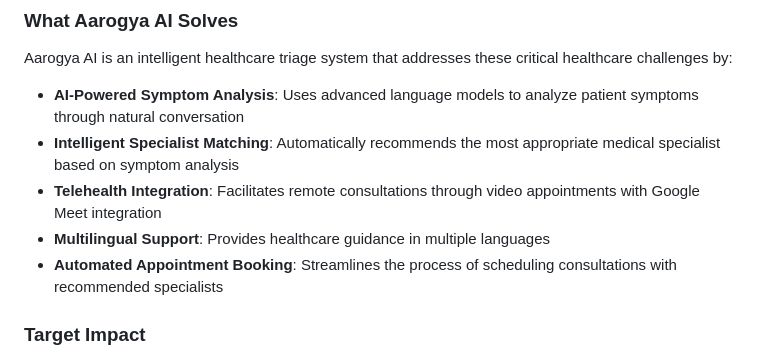
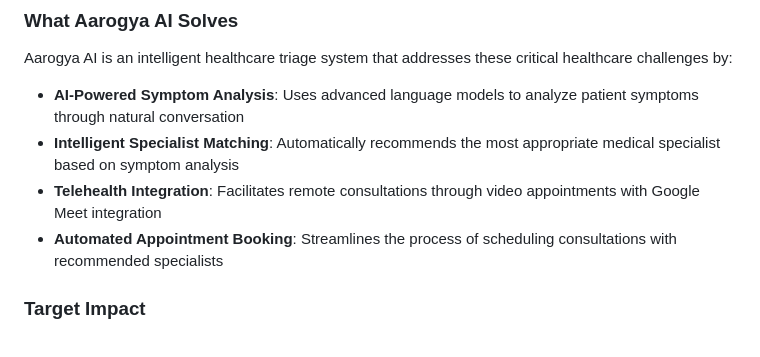
Before and after one commit to HemanthTempalli/Dhanvantari, a Markdown page: readme.md, the part around the change. Drawn GitHub-style.

```diff
--- a/readme.md
+++ b/readme.md
@@ -40,7 +40,6 @@ Aarogya AI is an intelligent healthcare triage system that addresses these criti
 - **AI-Powered Symptom Analysis**: Uses advanced language models to analyze patient symptoms through natural conversation
 - **Intelligent Specialist Matching**: Automatically recommends the most appropriate medical specialist based on symptom analysis
 - **Telehealth Integration**: Facilitates remote consultations through video appointments with Google Meet integration
-- **Multilingual Support**: Provides healthcare guidance in multiple languages
 - **Automated Appointment Booking**: Streamlines the process of scheduling consultations with recommended specialists
 
 ### Target Impact
```
